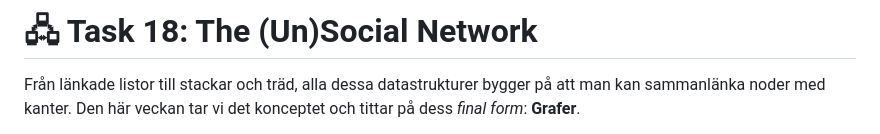
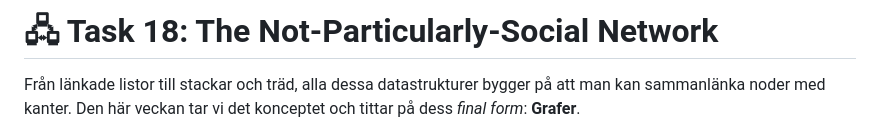
Before and after one commit to IndaPlus24/Curryists-Instructions, a Markdown page: task-18-network/README.md, the part around the change. Drawn GitHub-style.

Commit message:
Change name of task.

```diff
--- a/task-18-network/README.md
+++ b/task-18-network/README.md
@@ -1,4 +1,4 @@
-# 🖧 Task 18: The (Un)Social Network
+# 🖧 Task 18: The Not-Particularly-Social Network
 Från länkade listor till stackar och träd, alla dessa datastrukturer bygger på att man kan sammanlänka noder med kanter. Den här veckan tar vi det konceptet och tittar på dess *final form*: **Grafer**.
 
 Grafer kan i princip användas för att modellera allt där disjunkta saker är kopplade till varandra på något sätt. Allt från busshållplatser i en stad, till vänner i en vänkrets, till mer nischade saker som olika tillstånd i ett program (se [*State Diagram*](https://en.wikipedia.org/wiki/State_diagram)). Grafer är väldigt applicerbara i många situationer, och på grund av det är det viktigt att vi förstår hur vi navigerar dem effektivt, speciellt inom datorvärlden där vi finner en av de mest vanligt förekommande användningar för grafmodeller: **Nätverk**.
```
